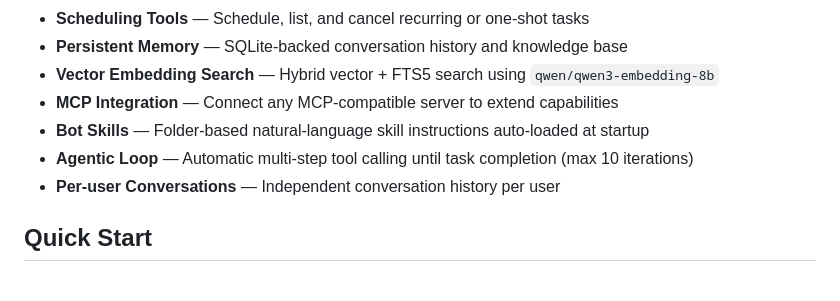
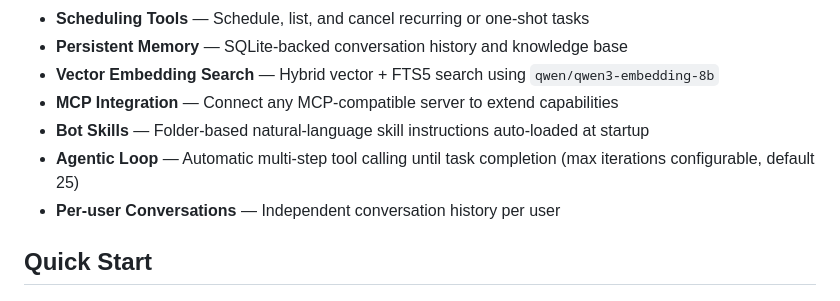
Before and after one commit to chinkan/RustBot, a Markdown page: README.md, the part around the change. GitHub-like rendering.

```diff
--- a/README.md
+++ b/README.md
@@ -20,7 +20,7 @@ A self-hosted, agentic Telegram AI assistant written in Rust, powered by OpenRou
 - **Vector Embedding Search** — Hybrid vector + FTS5 search using `qwen/qwen3-embedding-8b`
 - **MCP Integration** — Connect any MCP-compatible server to extend capabilities
 - **Bot Skills** — Folder-based natural-language skill instructions auto-loaded at startup
-- **Agentic Loop** — Automatic multi-step tool calling until task completion (max 10 iterations)
+- **Agentic Loop** — Automatic multi-step tool calling until task completion (max iterations configurable, default 25)
 - **Per-user Conversations** — Independent conversation history per user
 
 ## Quick Start
```
Also changed, not shown: CLAUDE.md (+1 -1 lines).
